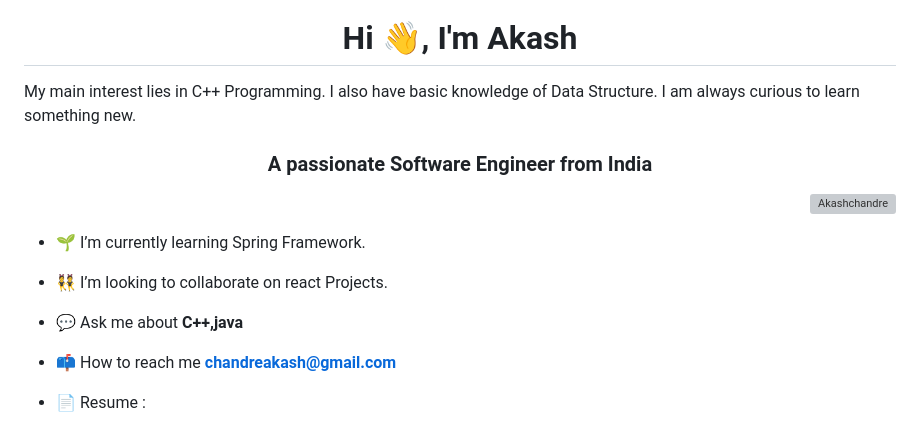
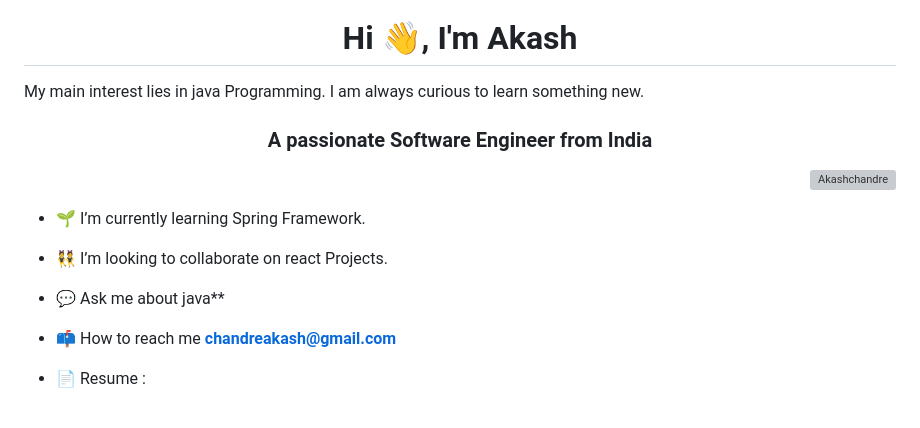
Before and after one commit to Akashchandre/Mysite, a Markdown page: README.md, the part around the change. Rendered like a GitHub page; grey boxes are pictures that could not be loaded.

```diff
--- a/README.md
+++ b/README.md
@@ -3,7 +3,7 @@
 
 <h1 align="center">Hi 👋, I'm Akash</h1>
 
-My main interest lies in C++ Programming. I also have basic knowledge of Data Structure. I am always curious to learn something new.
+My main interest lies in java Programming.  I am always curious to learn something new.
 
 <h3 align="center">A passionate Software Engineer from India</h3>
 
@@ -13,7 +13,7 @@ My main interest lies in C++ Programming. I also have basic knowledge of Data St
 
 - 👯 I’m looking to collaborate on react Projects.
 
-- 💬 Ask me about **C++,java**
+- 💬 Ask me about java**
 
 - 📫 How to reach me **chandreakash@gmail.com**
 
```
